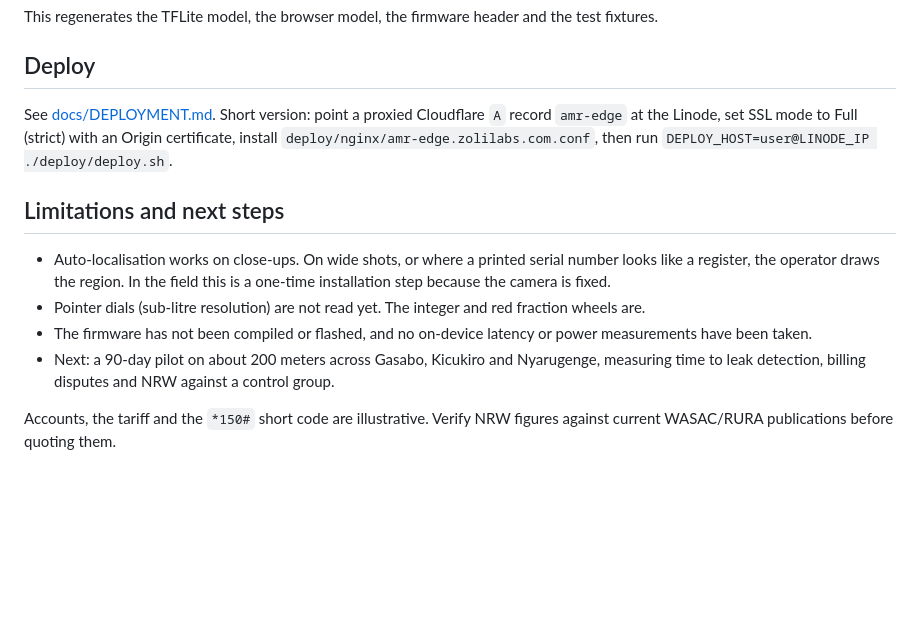
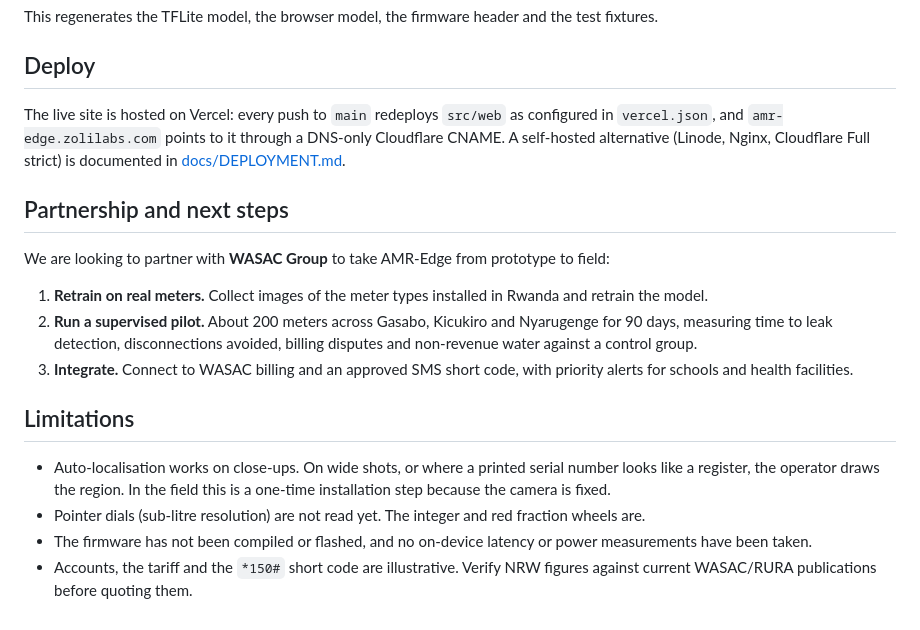
Before and after one commit to iradukunda3546nj/amr-edge-rwanda, a Markdown page: README.md, the part around one of its changes. Drawn GitHub-style; blank space fills up the shorter version.

```diff
--- a/README.md
+++ b/README.md
@@ -106,13 +156,19 @@ This regenerates the TFLite model, the browser model, the firmware header and th
 
 ## Deploy
 
-See [docs/DEPLOYMENT.md](docs/DEPLOYMENT.md). Short version: point a proxied Cloudflare `A` record `amr-edge` at the Linode, set SSL mode to Full (strict) with an Origin certificate, install `deploy/nginx/amr-edge.zolilabs.com.conf`, then run `DEPLOY_HOST=user@LINODE_IP ./deploy/deploy.sh`.
+The live site is hosted on Vercel: every push to `main` redeploys `src/web` as configured in `vercel.json`, and `amr-edge.zolilabs.com` points to it through a DNS-only Cloudflare CNAME. A self-hosted alternative (Linode, Nginx, Cloudflare Full strict) is documented in [docs/DEPLOYMENT.md](docs/DEPLOYMENT.md).
 
-## Limitations and next steps
+## Partnership and next steps
+
+We are looking to partner with **WASAC Group** to take AMR-Edge from prototype to field:
+
+1. **Retrain on real meters.** Collect images of the meter types installed in Rwanda and retrain the model.
+2. **Run a supervised pilot.** About 200 meters across Gasabo, Kicukiro and Nyarugenge for 90 days, measuring time to leak detection, disconnections avoided, billing disputes and non-revenue water against a control group.
+3. **Integrate.** Connect to WASAC billing and an approved SMS short code, with priority alerts for schools and health facilities.
+
+## Limitations
 
 - Auto-localisation works on close-ups. On wide shots, or where a printed serial number looks like a register, the operator draws the region. In the field this is a one-time installation step because the camera is fixed.
 - Pointer dials (sub-litre resolution) are not read yet. The integer and red fraction wheels are.
 - The firmware has not been compiled or flashed, and no on-device latency or power measurements have been taken.
-- Next: a 90-day pilot on about 200 meters across Gasabo, Kicukiro and Nyarugenge, measuring time to leak detection, billing disputes and NRW against a control group.
-
-Accounts, the tariff and the `*150#` short code are illustrative. Verify NRW figures against current WASAC/RURA publications before quoting them.
+- Accounts, the tariff and the `*150#` short code are illustrative. Verify NRW figures against current WASAC/RURA publications before quoting them.
```
Also changed, not shown: other parts of README.md (+61 -11 lines).
